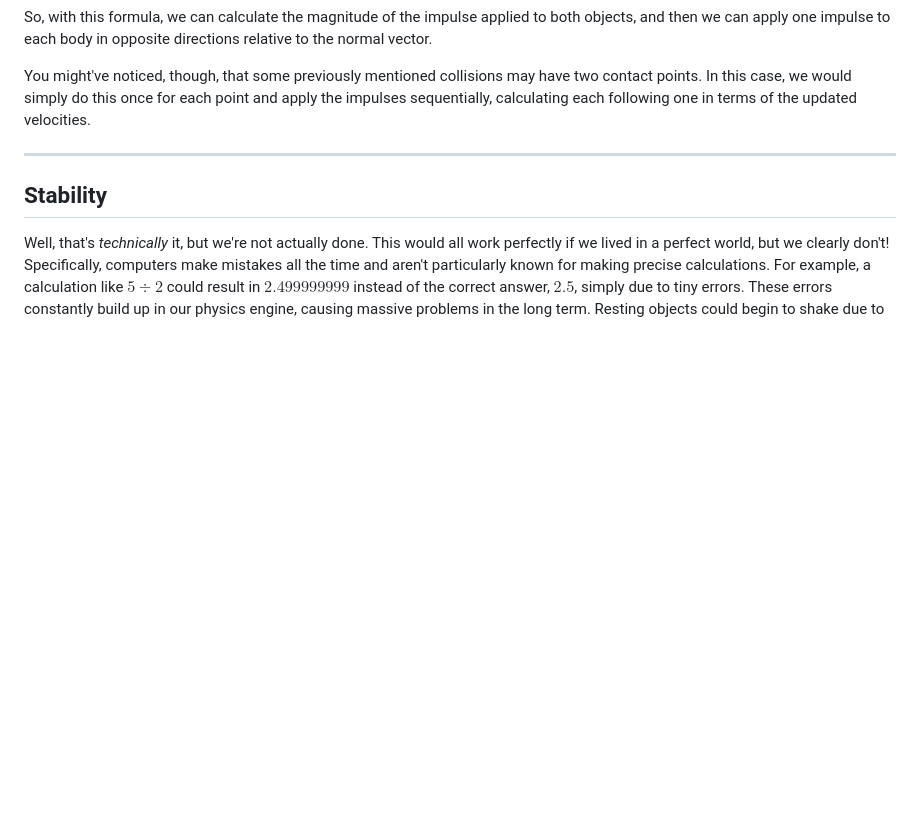
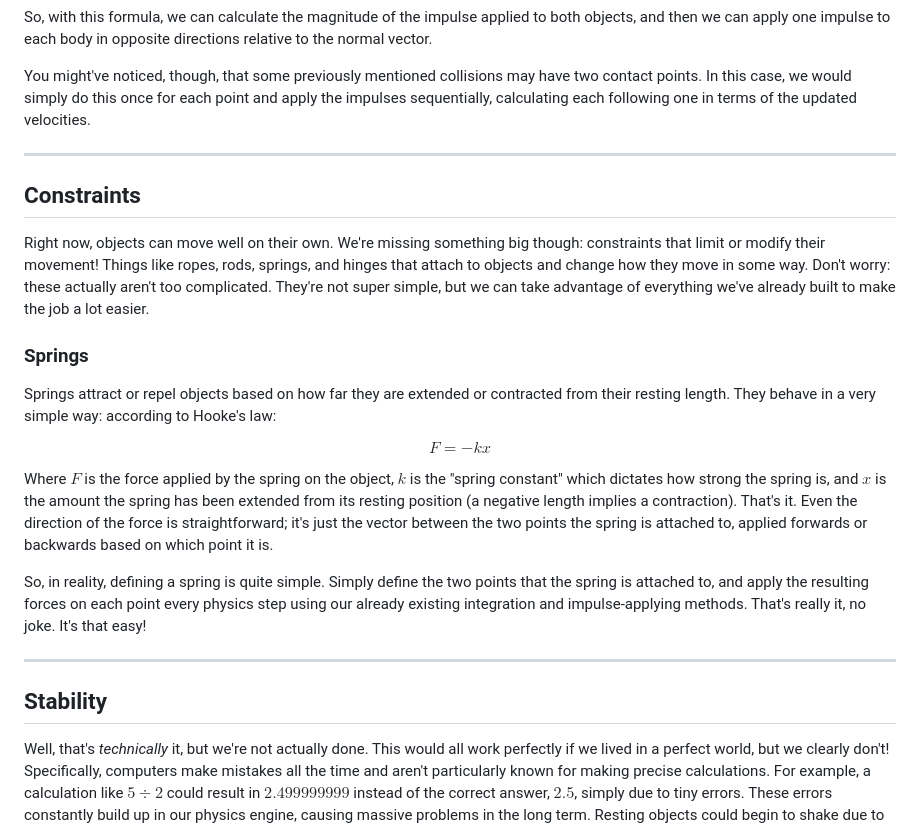
Before and after one commit to spertuzz/SimplePhysJS, a Markdown page: docs/THEORY.md, the part around the change. Rendered like a GitHub page; blank space fills up the shorter version.

```diff
--- a/docs/THEORY.md
+++ b/docs/THEORY.md
@@ -116,6 +116,22 @@ You might've noticed, though, that some previously mentioned collisions may have
 
 ---
 
+## Constraints
+
+Right now, objects can move well on their own. We're missing something big though: constraints that limit or modify their movement! Things like ropes, rods, springs, and hinges that attach to objects and change how they move in some way. Don't worry: these actually aren't too complicated. They're not super simple, but we can take advantage of everything we've already built to make the job a lot easier.
+
+### Springs
+
+Springs attract or repel objects based on how far they are extended or contracted from their resting length. They behave in a very simple way: according to Hooke's law:
+
+$$F = -kx$$
+
+Where $F$ is the force applied by the spring on the object, $k$ is the "spring constant" which dictates how strong the spring is, and $x$ is the amount the spring has been extended from its resting position (a negative length implies a contraction). That's it. Even the direction of the force is straightforward; it's just the vector between the two points the spring is attached to, applied forwards or backwards based on which point it is.
+
+So, in reality, defining a spring is quite simple. Simply define the two points that the spring is attached to, and apply the resulting forces on each point every physics step using our already existing integration and impulse-applying methods. That's really it, no joke. It's that easy!
+
+---
+
 ## Stability
 
 Well, that's *technically* it, but we're not actually done. This would all work perfectly if we lived in a perfect world, but we clearly don't! Specifically, computers make mistakes all the time and aren't particularly known for making precise calculations. For example, a calculation like $5 \div 2$ could result in $2.499999999$ instead of the correct answer, $2.5$, simply due to tiny errors. These errors constantly build up in our physics engine, causing massive problems in the long term. Resting objects could begin to shake due to imprecise velocity calculations, perfectly elastic objects could slowly lose energy, and many more things could happen. This is why it is important to implement solutions to improve numeric stability, which is, fittingly, how stable our calculations are. Here are some of my current fixes:
```
